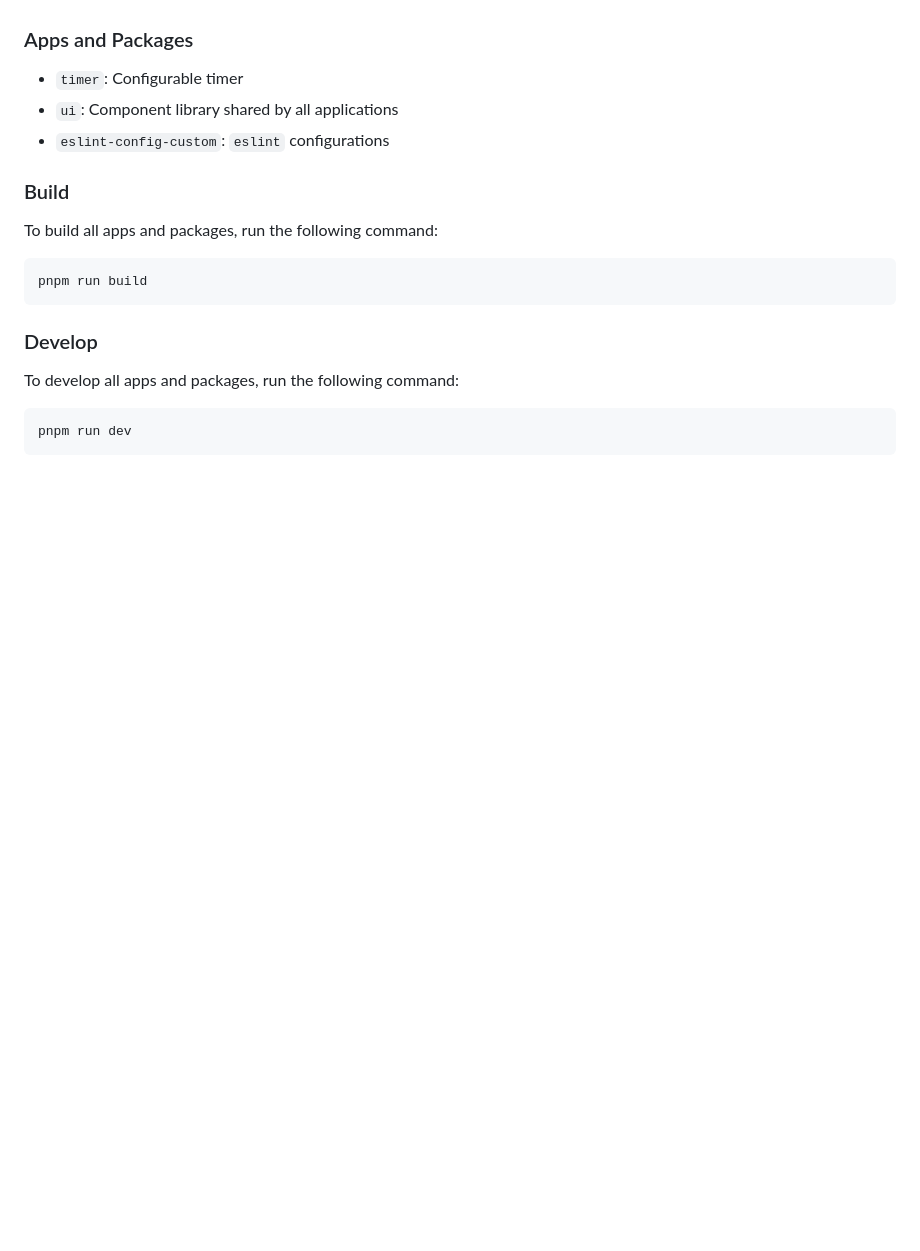
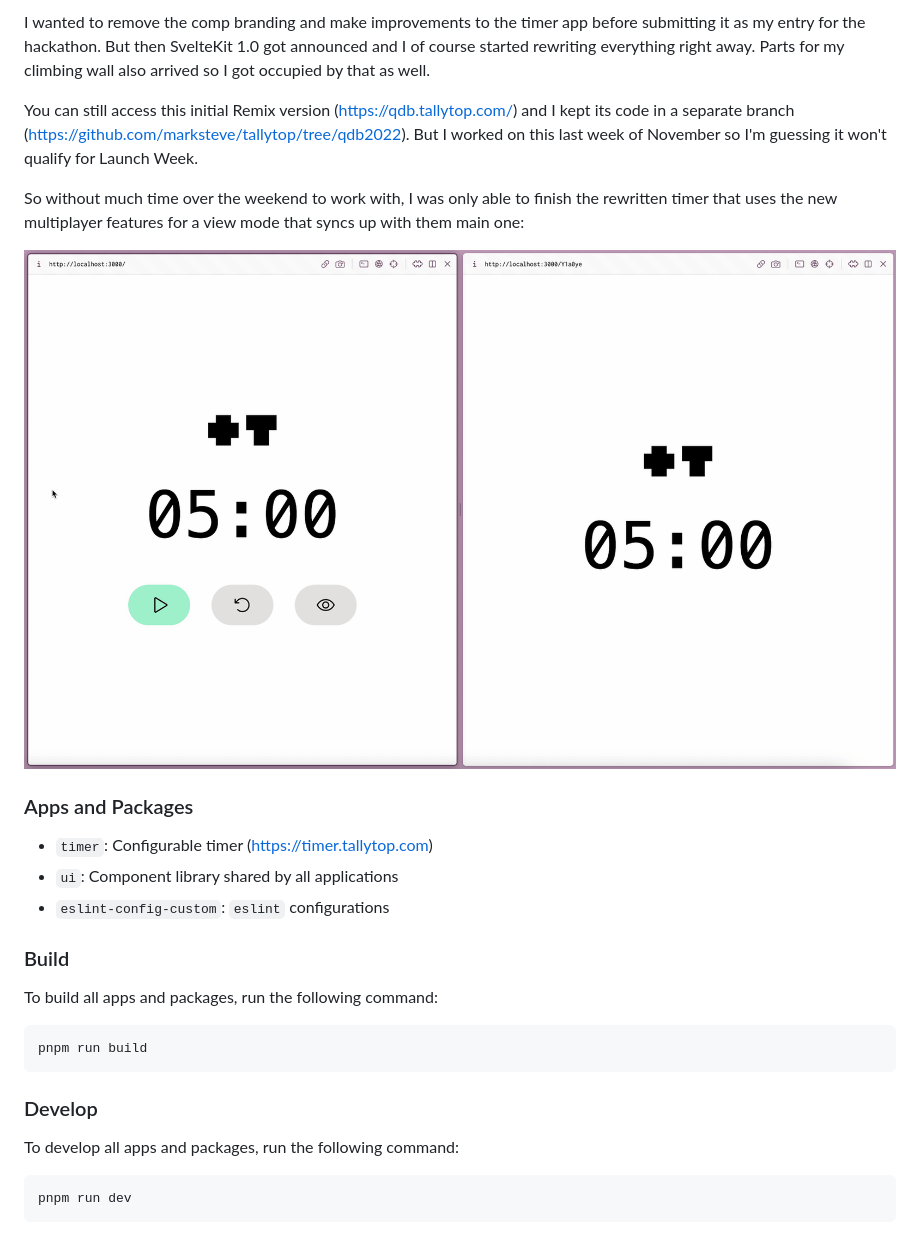
Before and after one commit to marksteve/tallytop, a Markdown page: README.md, the part around the change printed below. GitHub-like rendering; pictures changed too: demos/timer.gif (added); blank space fills up the shorter version.

Commit message:
Add note to Launch Week 6 judges

```diff
--- a/README.md
+++ b/README.md
@@ -5,6 +19,14 @@ Makes organizing climbing competitions fun.
+I wanted to remove the comp branding and make improvements to the timer app before submitting it as my entry for the hackathon. But then SvelteKit 1.0 got announced and I of course started rewriting everything right away. Parts for my climbing wall also arrived so I got occupied by that as well.
+
+You can still access this initial Remix version (https://qdb.tallytop.com/) and I kept its code in a separate branch (https://github.com/marksteve/tallytop/tree/qdb2022). But I worked on this last week of November so I'm guessing it won't qualify for Launch Week.
+
+So without much time over the weekend to work with, I was only able to finish the rewritten timer that uses the new multiplayer features for a view mode that syncs up with them main one:
+
+![Timer](demos/timer.gif)
+
 ### Apps and Packages
 
-- `timer`: Configurable timer
+- `timer`: Configurable timer (https://timer.tallytop.com)
 - `ui`: Component library shared by all applications
 - `eslint-config-custom`: `eslint` configurations
 
```
Also changed, not shown: other parts of README.md (+14 -0 lines), demos/qdb-finals-scores.png (added), demos/qdb-scoresheets.png (added), 3 other files.
